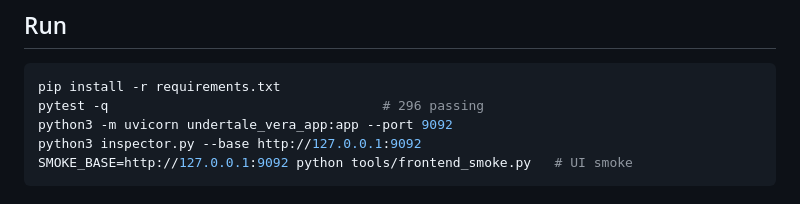
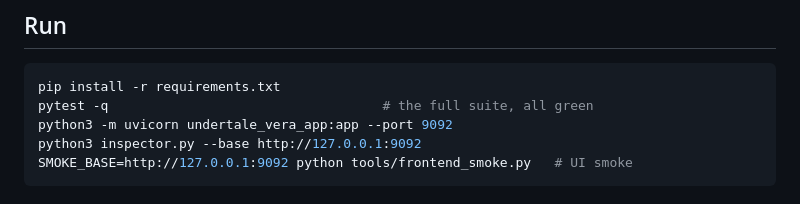
Before and after one commit to xsytrance/undertale-vera, a Markdown page: README.md, the part around the change. Rendered like a GitHub page.

````diff
--- a/README.md
+++ b/README.md
@@ -91,7 +91,7 @@ frontend smoke (`tools/frontend_smoke.py`). All are CI merge gates.
 ## Run
 ```bash
 pip install -r requirements.txt
-pytest -q                                   # 296 passing
+pytest -q                                   # the full suite, all green
 python3 -m uvicorn undertale_vera_app:app --port 9092
 python3 inspector.py --base http://127.0.0.1:9092
 SMOKE_BASE=http://127.0.0.1:9092 python tools/frontend_smoke.py   # UI smoke
````
Also changed, not shown: docs/GETTING_STARTED.md (+7 -2 lines).
